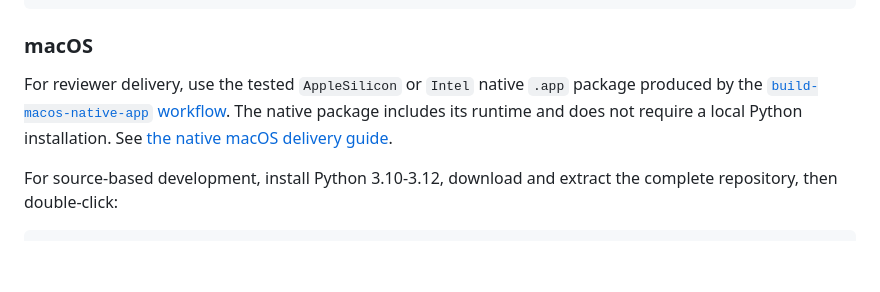
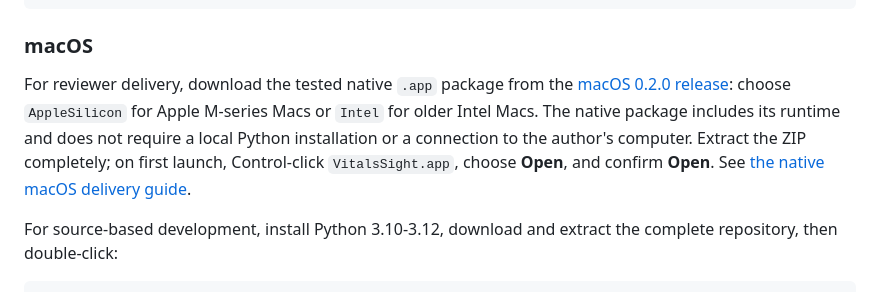
Before and after one commit to ShikiRyo1/VitalsSight-candidate-aware-rPPG, a Markdown page: README.md, the part around one of its changes. GitHub-like rendering; blank space fills up the shorter version.

Commit message:
Link tested native macOS downloads

```diff
--- a/README.md
+++ b/README.md
@@ -21,7 +21,7 @@ python scripts/run_vitalssight_local.py
 
 ### macOS
 
-For reviewer delivery, use the tested `AppleSilicon` or `Intel` native `.app` package produced by the [`build-macos-native-app` workflow](.github/workflows/build-macos-native-app.yml). The native package includes its runtime and does not require a local Python installation. See [the native macOS delivery guide](docs/MACOS_NATIVE_APP_DELIVERY.md).
+For reviewer delivery, download the tested native `.app` package from the [macOS 0.2.0 release](https://github.com/ShikiRyo1/VitalsSight-candidate-aware-rPPG/releases/tag/v0.2.0-macos.1): choose `AppleSilicon` for Apple M-series Macs or `Intel` for older Intel Macs. The native package includes its runtime and does not require a local Python installation or a connection to the author's computer. Extract the ZIP completely; on first launch, Control-click `VitalsSight.app`, choose **Open**, and confirm **Open**. See [the native macOS delivery guide](docs/MACOS_NATIVE_APP_DELIVERY.md).
 
 For source-based development, install Python 3.10-3.12, download and extract the complete repository, then double-click:
 
```
Also changed, not shown: other parts of README.md (+1 -1 lines).
